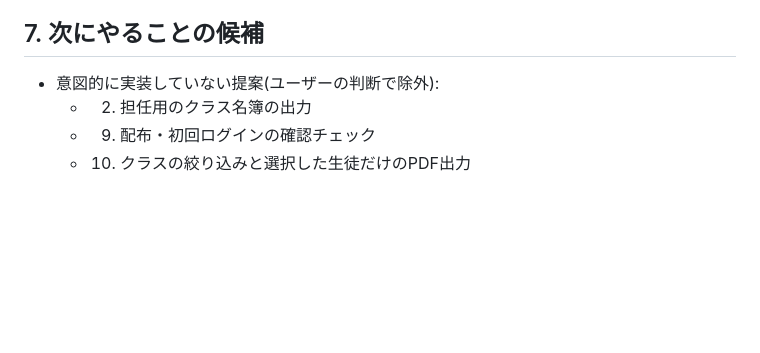
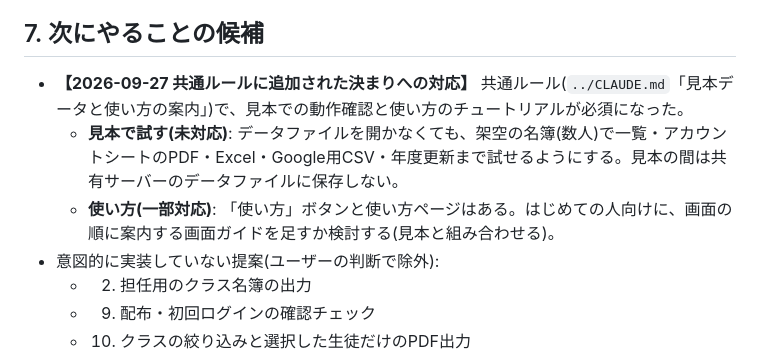
Before and after one commit to soichiroteacher/account-manager, a Markdown page: HANDOFF.md, the part around the change. Rendered like a GitHub page; blank space fills up the shorter version.

Commit message:
次にやることに、共通ルールで必須になった「見本で試す」「使い方のチュートリアル」への対応を追加
Co-Authored-By: Claude Opus 5.5 <noreply@anthropic.com>

```diff
--- a/HANDOFF.md
+++ b/HANDOFF.md
@@ -115,6 +115,9 @@
 
 ## 7. 次にやることの候補
 
+- **【2026-09-27 共通ルールに追加された決まりへの対応】** 共通ルール(`../CLAUDE.md`「見本データと使い方の案内」)で、見本での動作確認と使い方のチュートリアルが必須になった。
+  - **見本で試す(未対応)**: データファイルを開かなくても、架空の名簿(数人)で一覧・アカウントシートのPDF・Excel・Google用CSV・年度更新まで試せるようにする。見本の間は共有サーバーのデータファイルに保存しない。
+  - **使い方(一部対応)**: 「使い方」ボタンと使い方ページはある。はじめての人向けに、画面の順に案内する画面ガイドを足すか検討する(見本と組み合わせる)。
 - 意図的に実装していない提案(ユーザーの判断で除外):
   - 2. 担任用のクラス名簿の出力
   - 9. 配布・初回ログインの確認チェック
```
